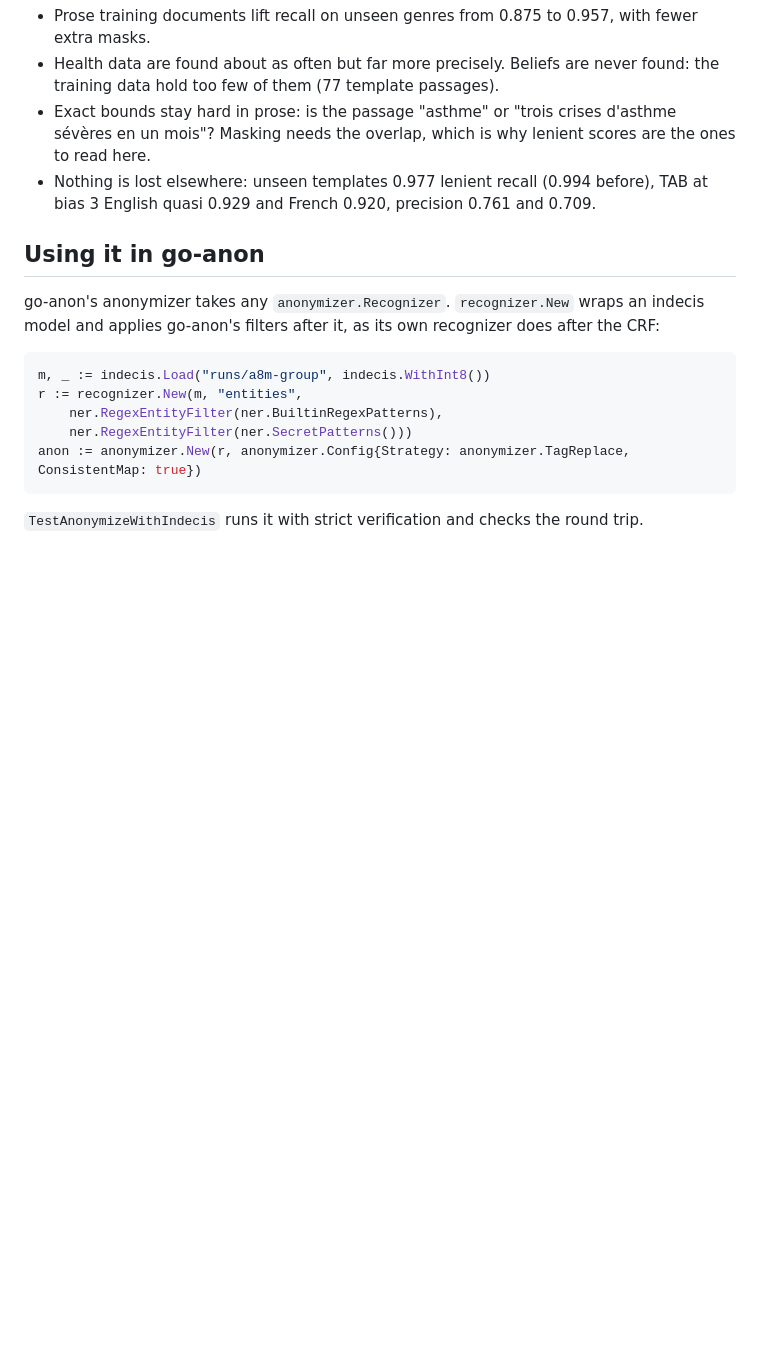
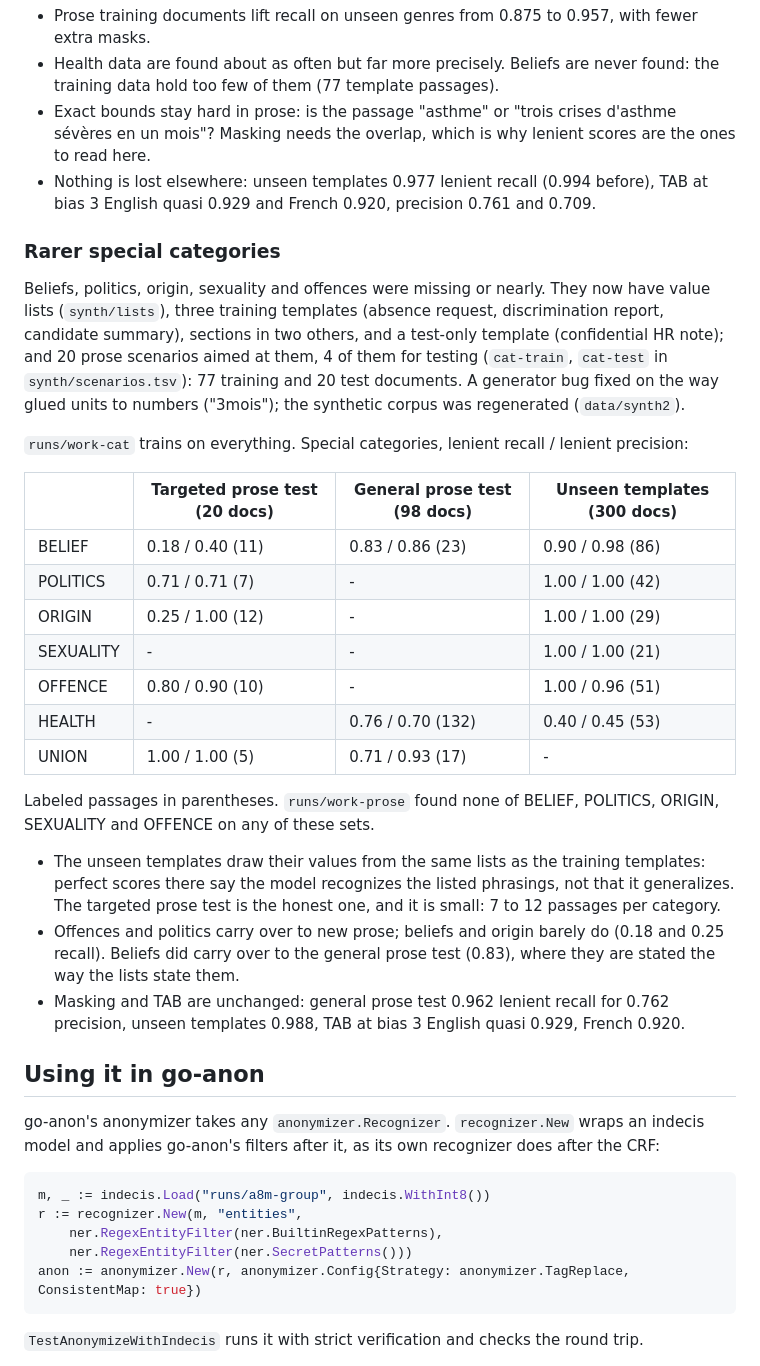
Before and after one commit to Bornholm/indecis-ner, a Markdown page: README.md, the part around the change. Rendered like a GitHub page; blank space fills up the shorter version.

Commit message:
docs: report the rarer special categories

```diff
--- a/README.md
+++ b/README.md
@@ -132,6 +132,28 @@ On the 56 documents Pi agreed with, the scores are the same within a point.
 - Exact bounds stay hard in prose: is the passage "asthme" or "trois crises d'asthme sévères en un mois"? Masking needs the overlap, which is why lenient scores are the ones to read here.
 - Nothing is lost elsewhere: unseen templates 0.977 lenient recall (0.994 before), TAB at bias 3 English quasi 0.929 and French 0.920, precision 0.761 and 0.709.
 
+### Rarer special categories
+
+Beliefs, politics, origin, sexuality and offences were missing or nearly. They now have value lists (`synth/lists`), three training templates (absence request, discrimination report, candidate summary), sections in two others, and a test-only template (confidential HR note); and 20 prose scenarios aimed at them, 4 of them for testing (`cat-train`, `cat-test` in `synth/scenarios.tsv`): 77 training and 20 test documents. A generator bug fixed on the way glued units to numbers ("3mois"); the synthetic corpus was regenerated (`data/synth2`).
+
+`runs/work-cat` trains on everything. Special categories, lenient recall / lenient precision:
+
+| | Targeted prose test (20 docs) | General prose test (98 docs) | Unseen templates (300 docs) |
+| --- | --- | --- | --- |
+| BELIEF | 0.18 / 0.40 (11) | 0.83 / 0.86 (23) | 0.90 / 0.98 (86) |
+| POLITICS | 0.71 / 0.71 (7) | - | 1.00 / 1.00 (42) |
+| ORIGIN | 0.25 / 1.00 (12) | - | 1.00 / 1.00 (29) |
+| SEXUALITY | - | - | 1.00 / 1.00 (21) |
+| OFFENCE | 0.80 / 0.90 (10) | - | 1.00 / 0.96 (51) |
+| HEALTH | - | 0.76 / 0.70 (132) | 0.40 / 0.45 (53) |
+| UNION | 1.00 / 1.00 (5) | 0.71 / 0.93 (17) | - |
+
+Labeled passages in parentheses. `runs/work-prose` found none of BELIEF, POLITICS, ORIGIN, SEXUALITY and OFFENCE on any of these sets.
+
+- The unseen templates draw their values from the same lists as the training templates: perfect scores there say the model recognizes the listed phrasings, not that it generalizes. The targeted prose test is the honest one, and it is small: 7 to 12 passages per category.
+- Offences and politics carry over to new prose; beliefs and origin barely do (0.18 and 0.25 recall). Beliefs did carry over to the general prose test (0.83), where they are stated the way the lists state them.
+- Masking and TAB are unchanged: general prose test 0.962 lenient recall for 0.762 precision, unseen templates 0.988, TAB at bias 3 English quasi 0.929, French 0.920.
+
 ## Using it in go-anon
 
 go-anon's anonymizer takes any `anonymizer.Recognizer`. `recognizer.New` wraps an indecis model and applies go-anon's filters after it, as its own recognizer does after the CRF:
```
